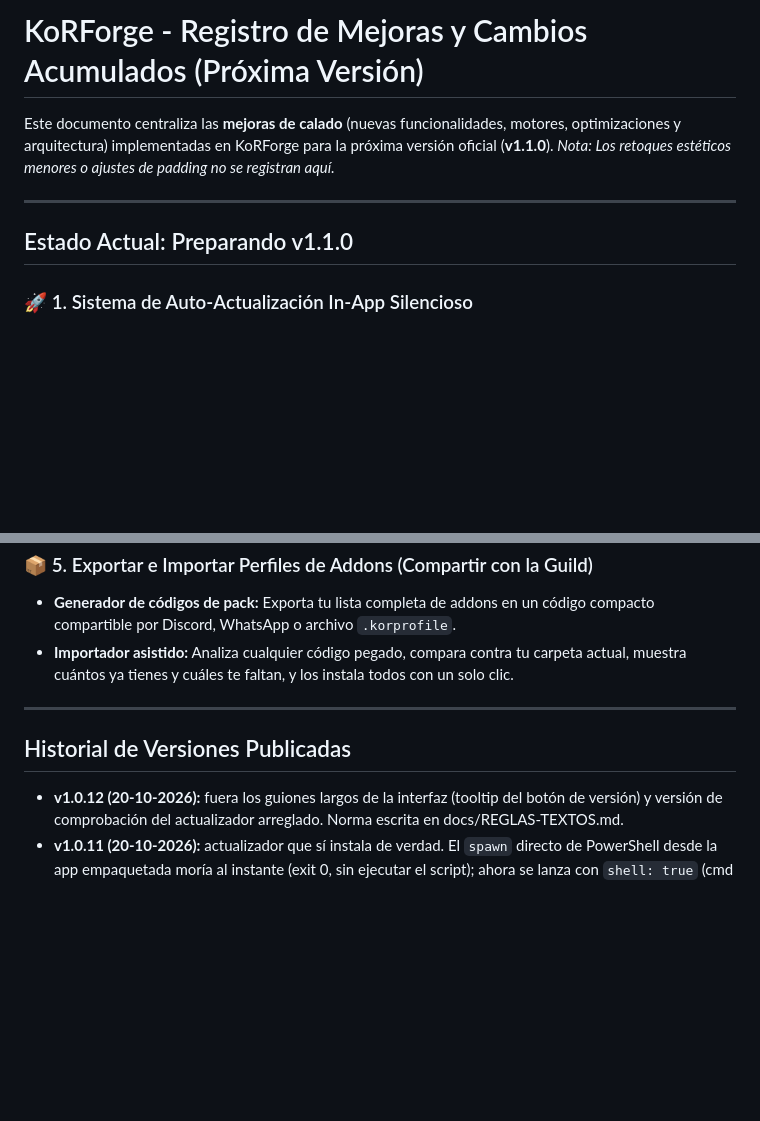
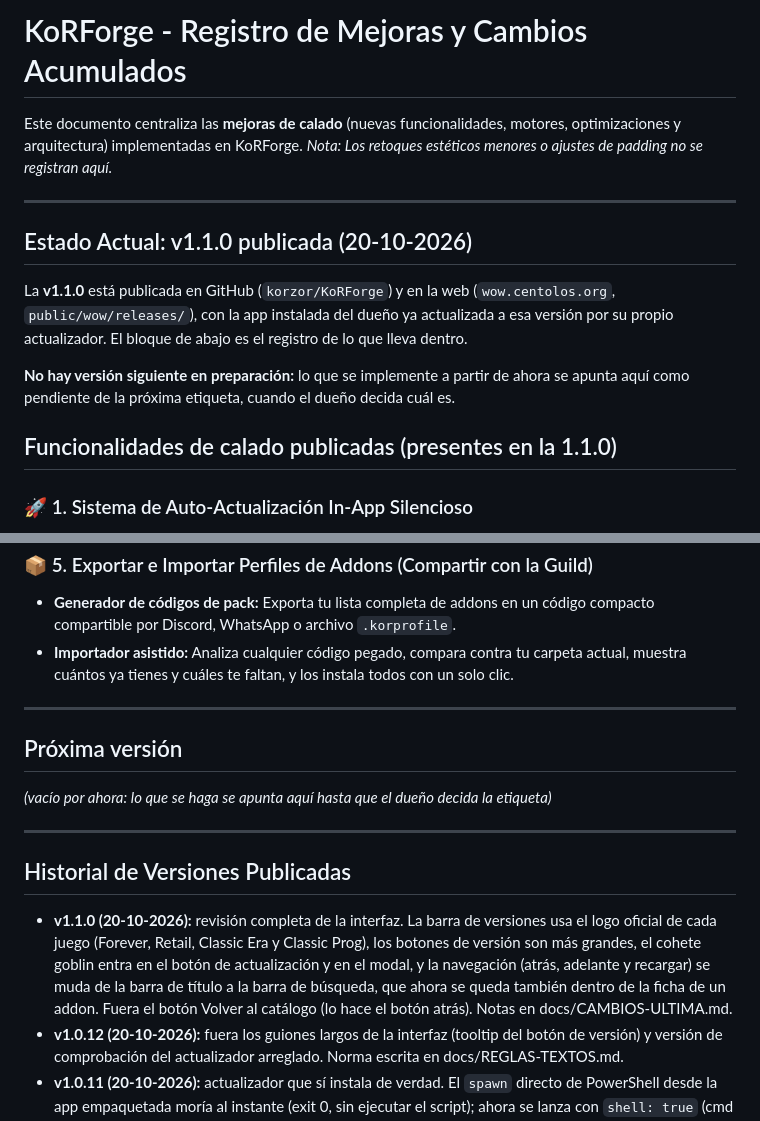
Before and after one commit to korzor/KoRForge, a Markdown page: docs/CHANGELOG-PENDIENTE.md, 2 parts joined by grey strips. GitHub-like rendering; blank space fills up the shorter version.

Commit message:
docs(changelog): reconciliar el registro con la v1.1.0 publicada

```diff
--- a/docs/CHANGELOG-PENDIENTE.md
+++ b/docs/CHANGELOG-PENDIENTE.md
@@ -1,11 +1,20 @@
-# KoRForge - Registro de Mejoras y Cambios Acumulados (Próxima Versión)
+# KoRForge - Registro de Mejoras y Cambios Acumulados
 
-Este documento centraliza las **mejoras de calado** (nuevas funcionalidades, motores, optimizaciones y arquitectura) implementadas en KoRForge para la próxima versión oficial (**v1.1.0**).
+Este documento centraliza las **mejoras de calado** (nuevas funcionalidades, motores, optimizaciones y arquitectura) implementadas en KoRForge.
 *Nota: Los retoques estéticos menores o ajustes de padding no se registran aquí.*
 
 ---
 
-## Estado Actual: Preparando v1.1.0
+## Estado Actual: v1.1.0 publicada (20-10-2026)
+
+La **v1.1.0** está publicada en GitHub (`korzor/KoRForge`) y en la web (`wow.centolos.org`,
+`public/wow/releases/`), con la app instalada del dueño ya actualizada a esa versión por su propio
+actualizador. El bloque de abajo es el registro de lo que lleva dentro.
+
+**No hay versión siguiente en preparación:** lo que se implemente a partir de ahora se apunta aquí
+como pendiente de la próxima etiqueta, cuando el dueño decida cuál es.
+
+## Funcionalidades de calado publicadas (presentes en la 1.1.0)
 
 ### 🚀 1. Sistema de Auto-Actualización In-App Silencioso
 - **Motor de descarga integrado:** La app comprueba silenciosamente nuevas versiones en GitHub Releases y descarga el paquete directamente dentro de la aplicación.
@@ -37,7 +46,14 @@ Este documento centraliza las **mejoras de calado** (nuevas funcionalidades, mot
 
 ---
 
+## Próxima versión
+
+*(vacío por ahora: lo que se haga se apunta aquí hasta que el dueño decida la etiqueta)*
+
+---
+
 ## Historial de Versiones Publicadas
+- **v1.1.0 (20-10-2026):** revisión completa de la interfaz. La barra de versiones usa el logo oficial de cada juego (Forever, Retail, Classic Era y Classic Prog), los botones de versión son más grandes, el cohete goblin entra en el botón de actualización y en el modal, y la navegación (atrás, adelante y recargar) se muda de la barra de título a la barra de búsqueda, que ahora se queda también dentro de la ficha de un addon. Fuera el botón Volver al catálogo (lo hace el botón atrás). Notas en docs/CAMBIOS-ULTIMA.md.
 - **v1.0.12 (20-10-2026):** fuera los guiones largos de la interfaz (tooltip del botón de versión) y versión de comprobación del actualizador arreglado. Norma escrita en docs/REGLAS-TEXTOS.md.
 - **v1.0.11 (20-10-2026):** actualizador que sí instala de verdad. El `spawn` directo de PowerShell desde la app empaquetada moría al instante (exit 0, sin ejecutar el script); ahora se lanza con `shell: true` (cmd /c) y queda registro en `%TEMP%\korforge_apply_update.log`. Verificado 1.0.9 → 1.0.11.
 - **v1.0.10 (20-10-2026):** actualización de comprobación: se aplica con el runner blindado de la 1.0.9 (sin ventanas, espera real al instalador, reintento de reapertura y registro en `%TEMP%`).
```
